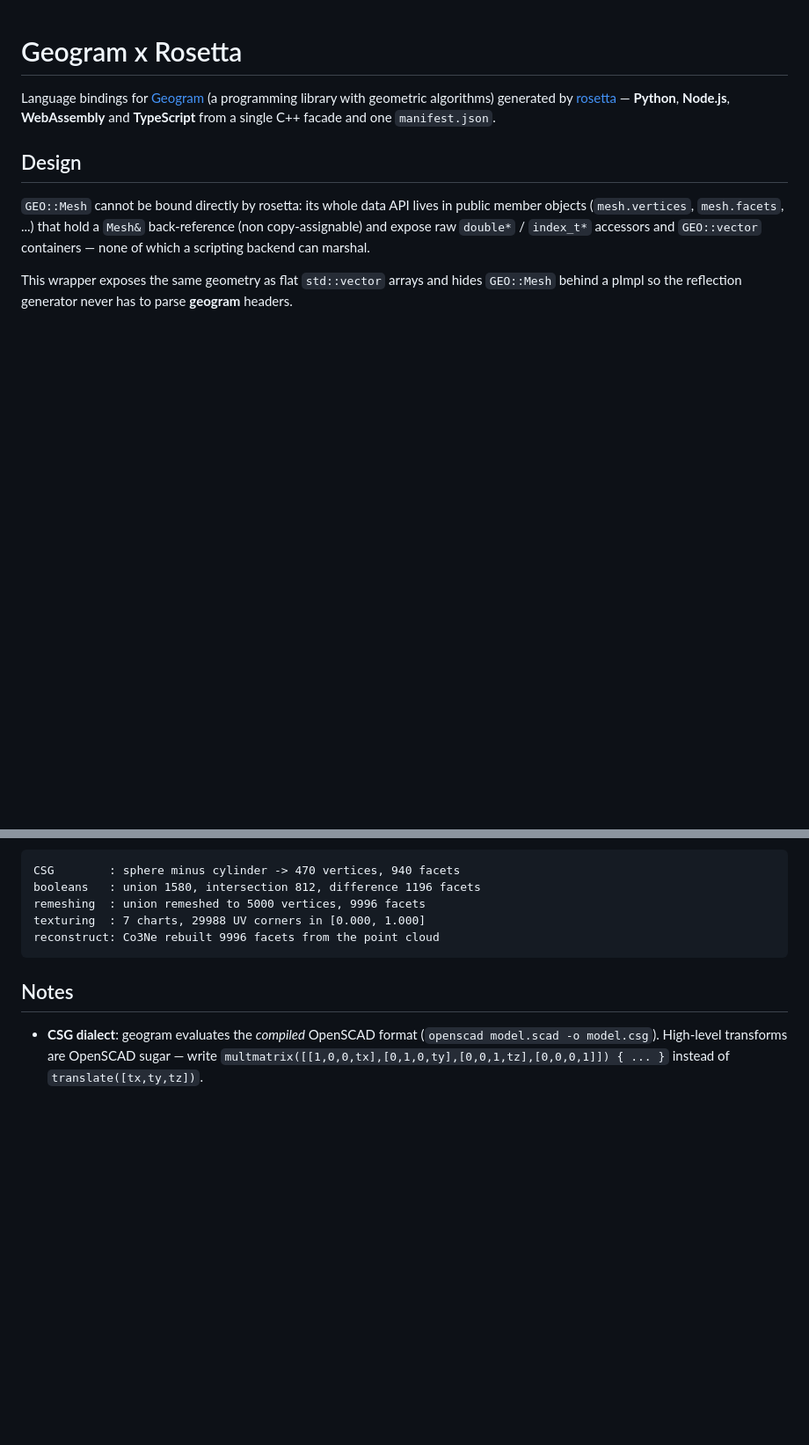
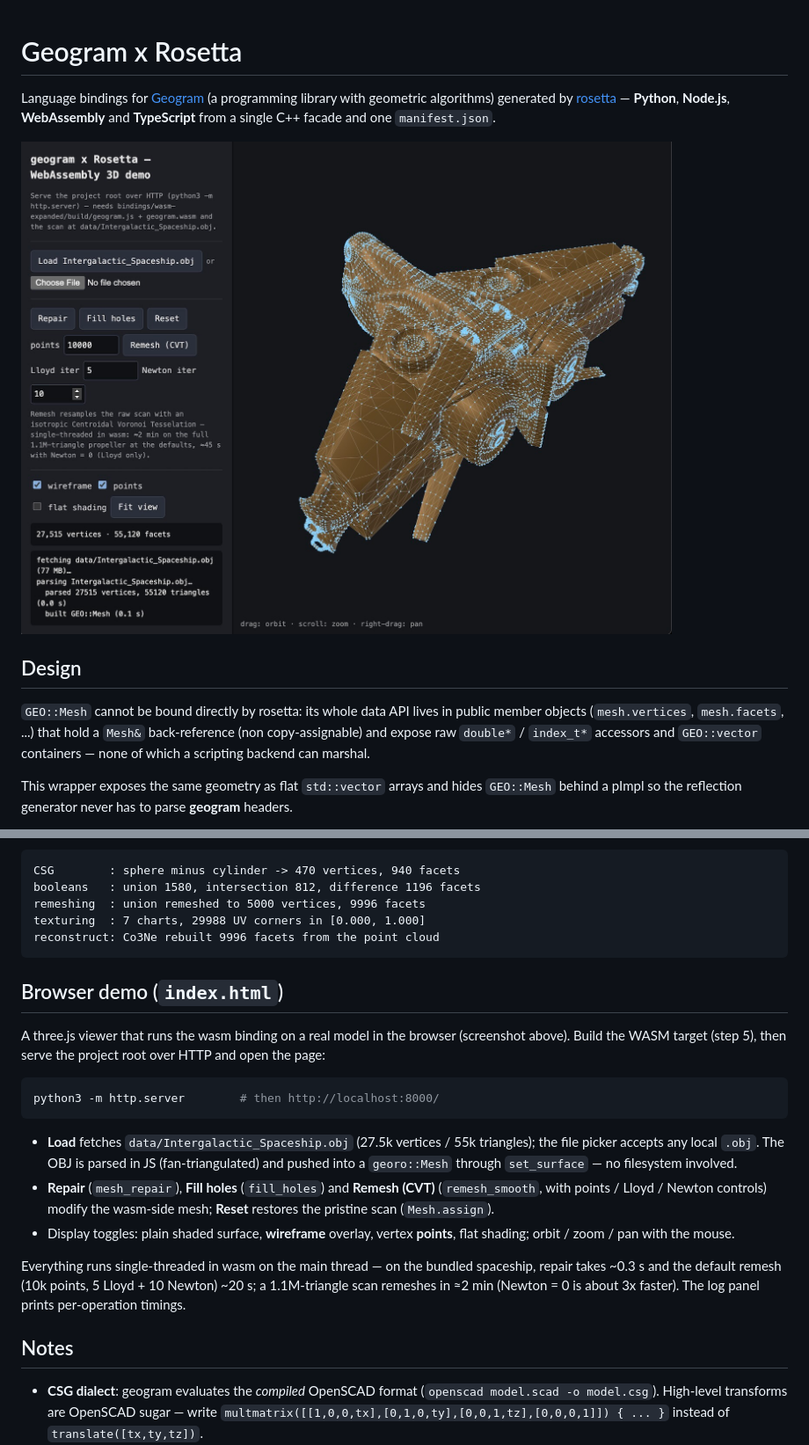
Before and after one commit to rosetta-bindings/geogram-rosetta, a Markdown page: README.md, 2 parts joined by grey strips. Shown at 88% size. Rendered like a GitHub page; pictures changed too: media/screen.jpg (added); blank space fills up the shorter version.

Commit message:
added wasm in browser + data. Updated dREADME

````diff
--- a/README.md
+++ b/README.md
@@ -1,6 +1,8 @@
 # Geogram x Rosetta
 
 Language bindings for [Geogram](https://github.com/BrunoLevy/geogram) (a programming library with geometric algorithms) generated by [rosetta](../rosetta) — **Python**, **Node.js**, **WebAssembly** and **TypeScript** from a single C++ facade and one `manifest.json`.
+
+![Geogram](media/screen.jpg)
 
 ## Design
 
@@ -92,6 +96,32 @@ texturing  : 7 charts, 29988 UV corners in [0.000, 1.000]
 reconstruct: Co3Ne rebuilt 9996 facets from the point cloud
 ```
 
+## Browser demo (`index.html`)
+
+A three.js viewer that runs the wasm binding on a real model in the browser
+(screenshot above). Build the WASM target (step 5), then serve the project
+root over HTTP and open the page:
+
+```bash
+python3 -m http.server        # then http://localhost:8000/
+```
+
+- **Load** fetches `data/Intergalactic_Spaceship.obj` (27.5k vertices /
+  55k triangles); the file picker accepts any local `.obj`. The OBJ is
+  parsed in JS (fan-triangulated) and pushed into a `georo::Mesh` through
+  `set_surface` — no filesystem involved.
+- **Repair** (`mesh_repair`), **Fill holes** (`fill_holes`) and
+  **Remesh (CVT)** (`remesh_smooth`, with points / Lloyd / Newton controls)
+  modify the wasm-side mesh; **Reset** restores the pristine scan
+  (`Mesh.assign`).
+- Display toggles: plain shaded surface, **wireframe** overlay, vertex
+  **points**, flat shading; orbit / zoom / pan with the mouse.
+
+Everything runs single-threaded in wasm on the main thread — on the bundled
+spaceship, repair takes ~0.3 s and the default remesh (10k points,
+5 Lloyd + 10 Newton) ~20 s; a 1.1M-triangle scan remeshes in ≈2 min
+(Newton = 0 is about 3x faster). The log panel prints per-operation timings.
+
 ## Notes
 
 - **CSG dialect**: geogram evaluates the *compiled* OpenSCAD format (`openscad model.scad -o model.csg`). High-level transforms are OpenSCAD sugar — write `multmatrix([[1,0,0,tx],[0,1,0,ty],[0,0,1,tz],[0,0,0,1]]) { ... }` instead of `translate([tx,ty,tz])`.
````
Also changed, not shown: other parts of README.md (+2 -0 lines), 3 other files.
